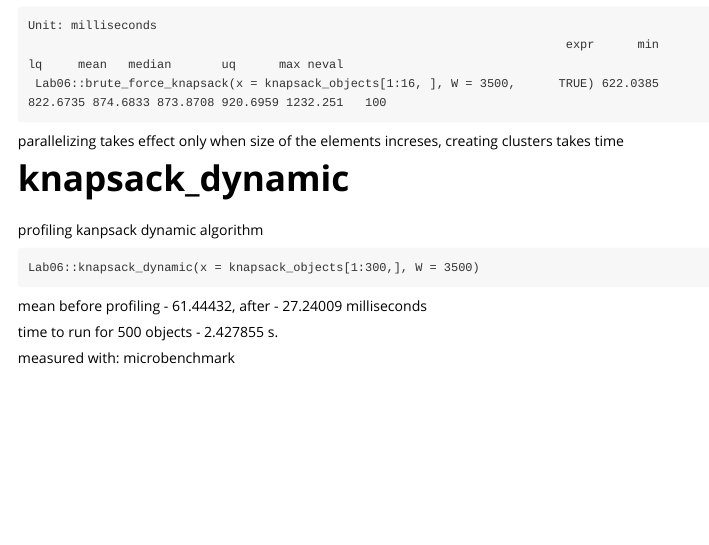
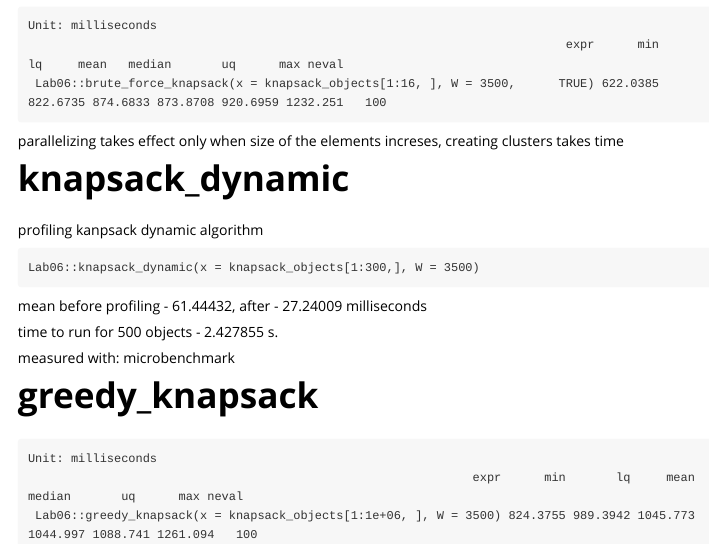
Before and after one commit to martynas2514/Lab06, an R Markdown document (vignettes/lab_report_knapsack.Rmd): the page in a window 1100 px wide, from 540 px down. Rendered offline with R 4.5, knitr and Pandoc, with nearby package versions.

Commit message:
vignette

````diff
--- a/vignettes/lab_report_knapsack.Rmd
+++ b/vignettes/lab_report_knapsack.Rmd
@@ -52,3 +52,12 @@ mean before profiling - 61.44432, after - 27.24009 milliseconds
 time to run for 500 objects - 2.427855 s.
 
 measured with: microbenchmark
+
+
+# greedy_knapsack
+
+```
+Unit: milliseconds
+                                                              expr      min       lq     mean   median       uq      max neval
+ Lab06::greedy_knapsack(x = knapsack_objects[1:1e+06, ], W = 3500) 824.3755 989.3942 1045.773 1044.997 1088.741 1261.094   100
+```
````
